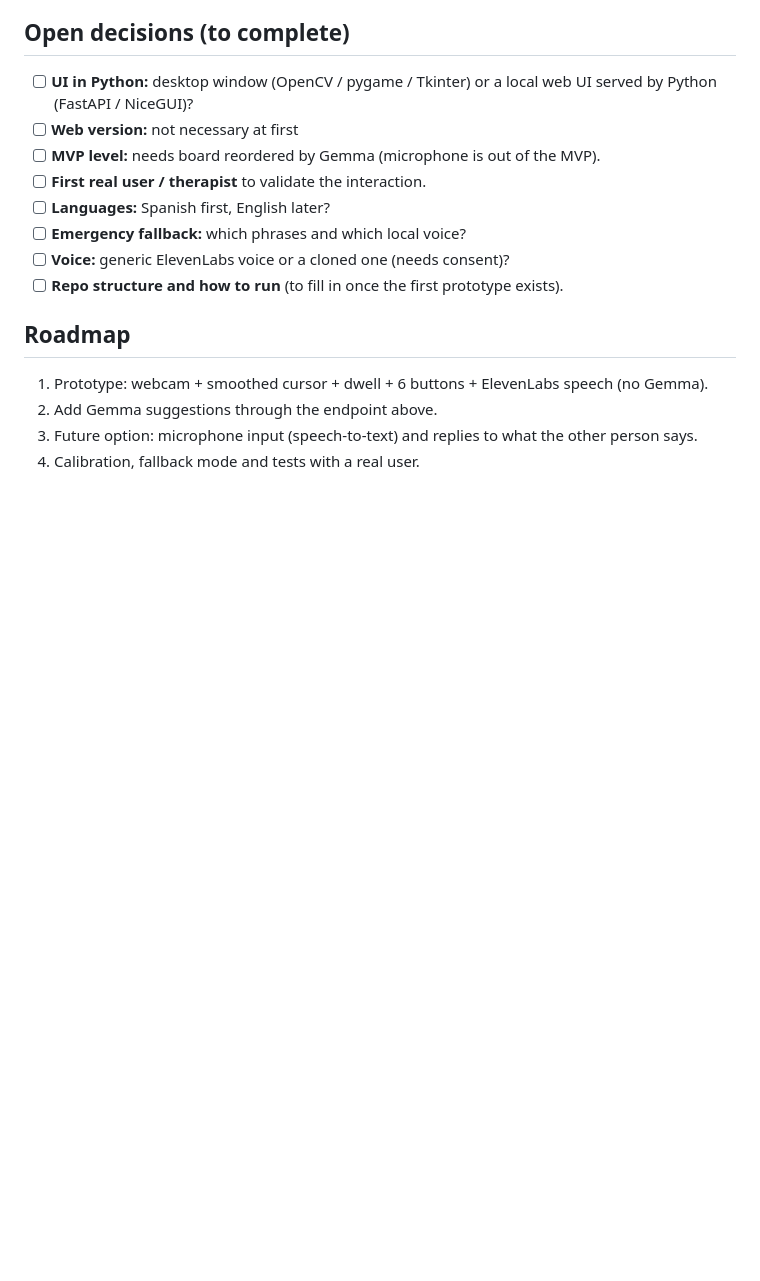
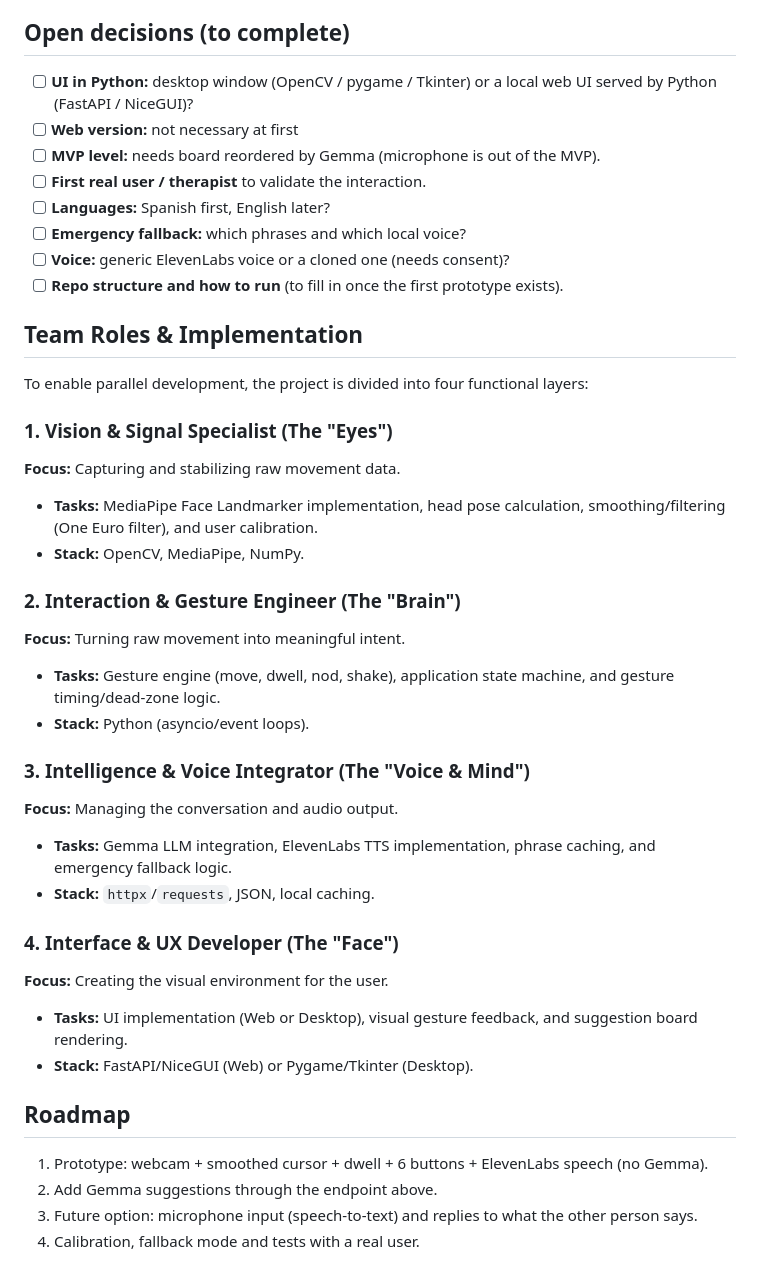
Before and after one commit to jsfdez/project-melior, a Markdown page: README.md, the part around the change. GitHub-like rendering; blank space fills up the shorter version.

Commit message:
Update README.md with team roles and implementation details
Co-Authored-By: Claude Code <noreply@anthropic.com>

```diff
--- a/README.md
+++ b/README.md
@@ -106,6 +106,30 @@ Keep these out of the code (environment variables):
 - [ ] **Voice:** generic ElevenLabs voice or a cloned one (needs consent)?
 - [ ] **Repo structure and how to run** (to fill in once the first prototype exists).
 
+## Team Roles & Implementation
+
+To enable parallel development, the project is divided into four functional layers:
+
+### 1. Vision & Signal Specialist (The "Eyes")
+**Focus:** Capturing and stabilizing raw movement data.
+*   **Tasks:** MediaPipe Face Landmarker implementation, head pose calculation, smoothing/filtering (One Euro filter), and user calibration.
+*   **Stack:** OpenCV, MediaPipe, NumPy.
+
+### 2. Interaction & Gesture Engineer (The "Brain")
+**Focus:** Turning raw movement into meaningful intent.
+*   **Tasks:** Gesture engine (move, dwell, nod, shake), application state machine, and gesture timing/dead-zone logic.
+*   **Stack:** Python (asyncio/event loops).
+
+### 3. Intelligence & Voice Integrator (The "Voice & Mind")
+**Focus:** Managing the conversation and audio output.
+*   **Tasks:** Gemma LLM integration, ElevenLabs TTS implementation, phrase caching, and emergency fallback logic.
+*   **Stack:** `httpx`/`requests`, JSON, local caching.
+
+### 4. Interface & UX Developer (The "Face")
+**Focus:** Creating the visual environment for the user.
+*   **Tasks:** UI implementation (Web or Desktop), visual gesture feedback, and suggestion board rendering.
+*   **Stack:** FastAPI/NiceGUI (Web) or Pygame/Tkinter (Desktop).
+
 ## Roadmap
 
 1. Prototype: webcam + smoothed cursor + dwell + 6 buttons + ElevenLabs speech (no Gemma).
```
